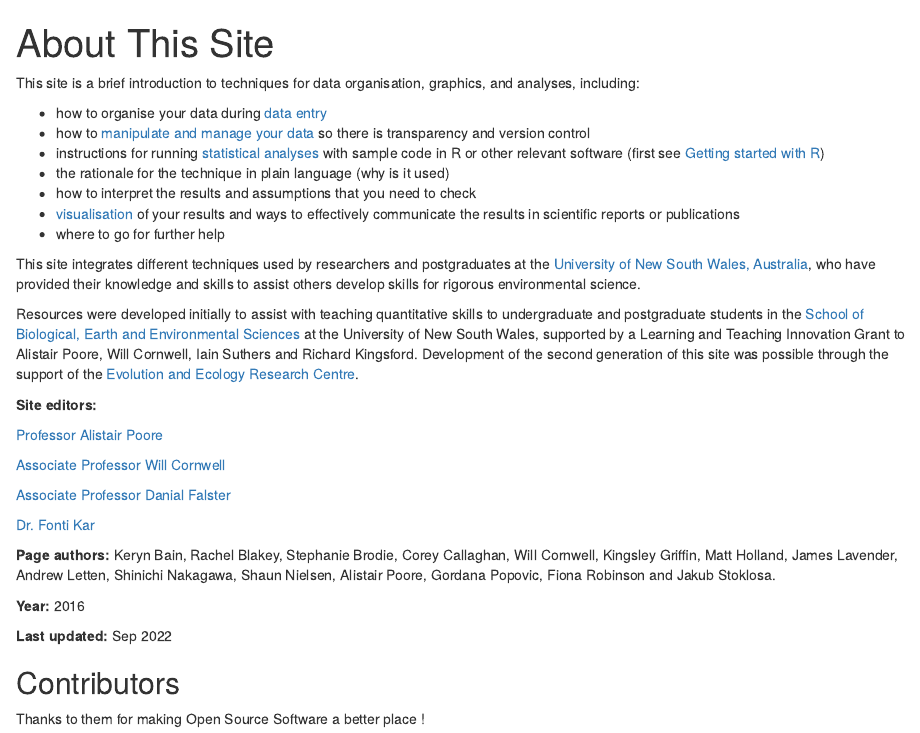
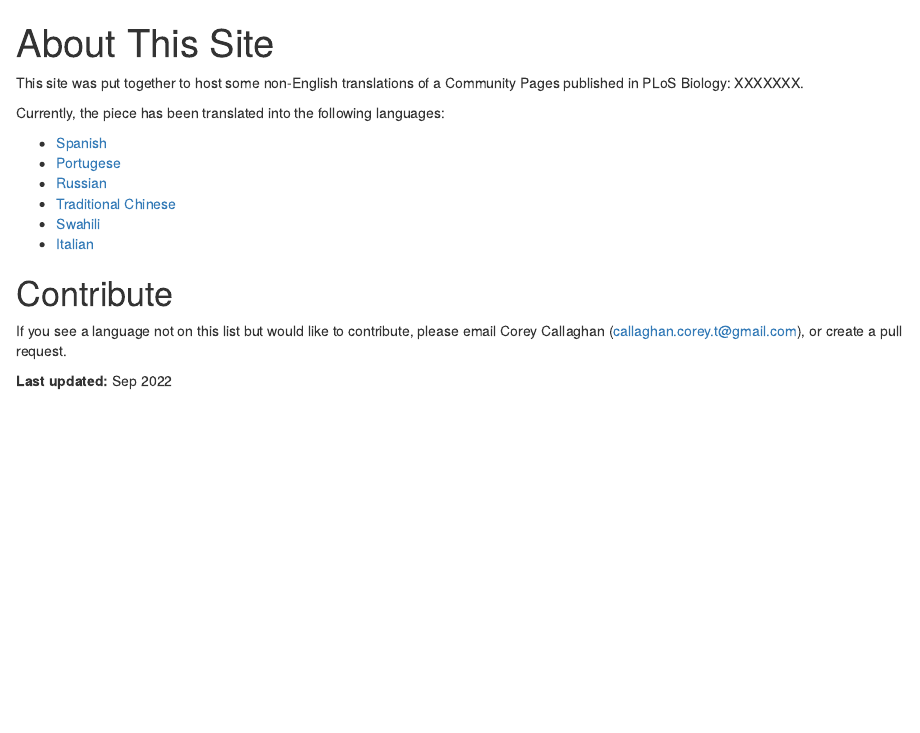
Before and after one commit to coreytcallaghan/non-English-translations, an R Markdown document (en/about-this-site/_index.rmd): the page in a window 1100 px wide, from its top. Rendered offline with R 4.5, knitr and Pandoc, with nearby package versions.

Commit message:
deploy: 940e5aef2790692d5807cce537cb7ec0e7a6b09e

```diff
--- a/en/about-this-site/_index.rmd
+++ b/en/about-this-site/_index.rmd
@@ -3,38 +3,18 @@ title: "About This Site"
 weight: 1
 ---
 
-This site is a brief introduction to techniques for data organisation, graphics, and analyses, including:
+This site was put together to host some non-English translations of a Community Pages published in PLoS Biology: XXXXXXX.
 
-* how to organise your data during [data entry](/getting-started-with-r/data-entry/)
-* how to [manipulate and manage your data](/data-manipulation/) so there is transparency and version control
-* instructions for running [statistical analyses](/statistics/) with sample code in R or other relevant software (first see [Getting started with R](/getting-started-with-r/))
-* the rationale for the technique in plain language (why is it used)
-* how to interpret the results and assumptions that you need to check
-* [visualisation](/graphics/) of your results and ways to effectively communicate the results in scientific reports or publications
-* where to go for further help
+Currently, the piece has been translated into the following languages:
 
+- [Spanish](https://coreytcallaghan.github.io/non-English-translations/es/)
+- [Portugese](https://coreytcallaghan.github.io/non-English-translations/pt/)
+- [Russian](https://coreytcallaghan.github.io/non-English-translations/ru/)
+- [Traditional Chinese](https://coreytcallaghan.github.io/non-English-translations/zh-tw/)
+- [Swahili](https://coreytcallaghan.github.io/non-English-translations/sw/)
+- [Italian](https://coreytcallaghan.github.io/non-English-translations/it/)
 
-This site integrates different techniques used by researchers and postgraduates at the [University of New South Wales, Australia](https://www.unsw.edu.au/), who have provided their knowledge and skills to assist others develop skills for rigorous environmental science.
-
-Resources were developed initially to assist with teaching quantitative skills to undergraduate and postgraduate students in the [School of Biological, Earth and Environmental Sciences](http://www.bees.unsw.edu.au/) at the University of New South Wales, supported by a Learning and Teaching Innovation Grant to  Alistair Poore, Will Cornwell, Iain Suthers and Richard Kingsford.  Development of the second generation of this site was possible through the support of the [Evolution and Ecology Research Centre](http://www.eerc.unsw.edu.au/).
-
-**Site editors:**
-
-[Professor Alistair Poore](https://alistairpoore.org)
-
-[Associate Professor Will Cornwell](http://willcornwell.org/)
-
-[Associate Professor Danial Falster](https://danielfalster.com/)
-
-[Dr. Fonti Kar](https://fontikar.wordpress.com/)
-
-**Page authors:** Keryn Bain, Rachel Blakey, Stephanie Brodie, Corey Callaghan, Will Cornwell, Kingsley Griffin, Matt Holland, James Lavender, Andrew Letten, Shinichi Nakagawa, Shaun Nielsen, Alistair Poore, Gordana Popovic, Fiona Robinson and Jakub Stoklosa.
-
-**Year:** 2016
+# Contribute
+If you see a language not on this list but would like to contribute, please email Corey Callaghan (callaghan.corey.t@gmail.com), or create a pull request.
 
 **Last updated:** `r format(Sys.time(), "%b %Y")`
-
-
-## Contributors
-
-Thanks to them <i class="fas fa-heart"></i> for making Open Source Software a better place !
--- /dev/null
+++ b/it/index.json
@@ -0,0 +1 @@
+[{"content":"","description":"","tags":null,"title":"Categories","uri":"/non-English-translations/it/categories/"},{"content":"","description":"","tags":null,"title":"Tags","uri":"/non-English-translations/it/tags/"}]
```
Also changed, not shown: en/404.html, en/about-this-site/index.html, en/categories/index.html, en/index.html, en/tags/index.html, es/404.html, es/categories/index.html, es/index.html, es/tags/index.html, it/404.html (added), it/categories/index.html (added), it/index.html (added), it/tags/index.html (added), pt/404.html, 15 more files, 11 other files.
